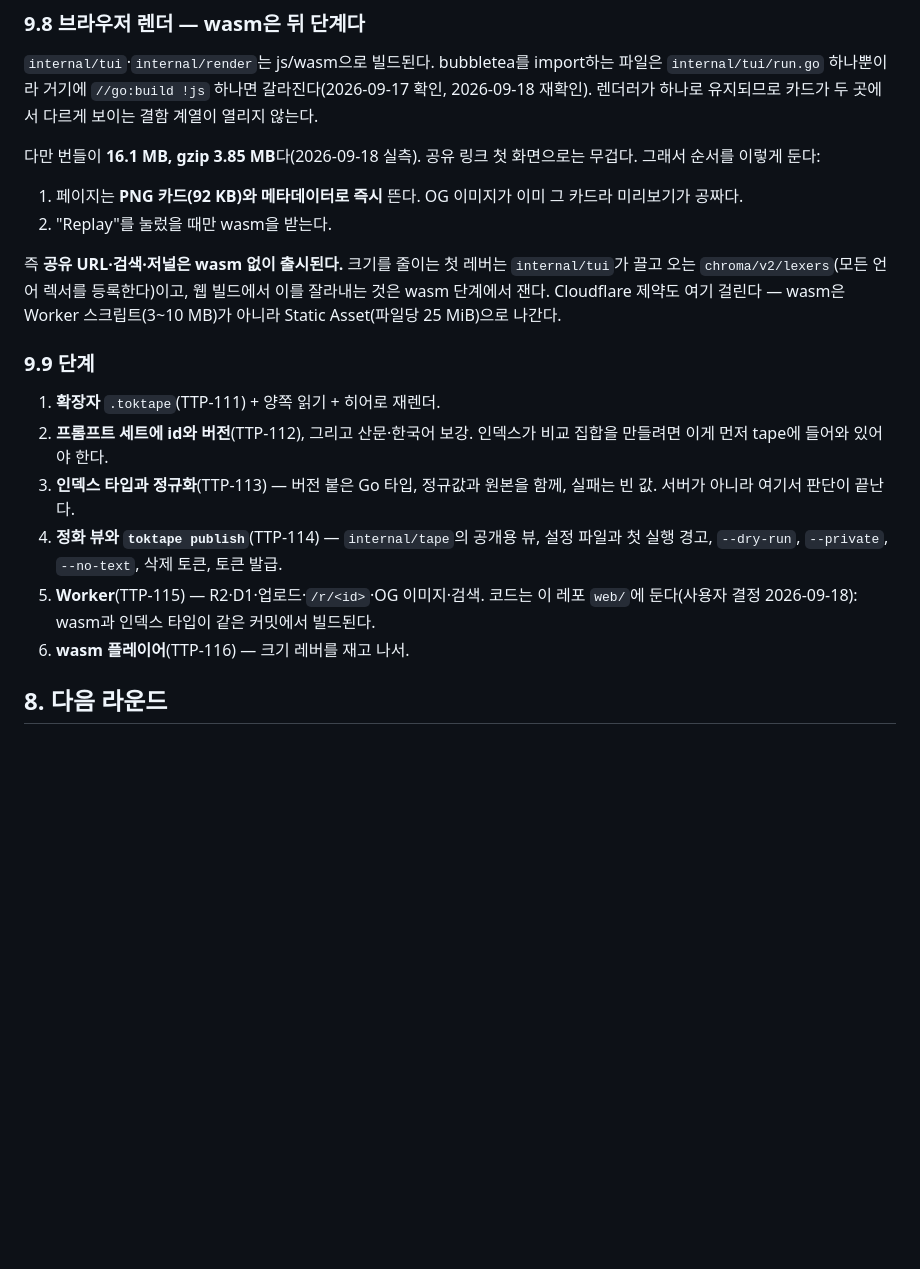
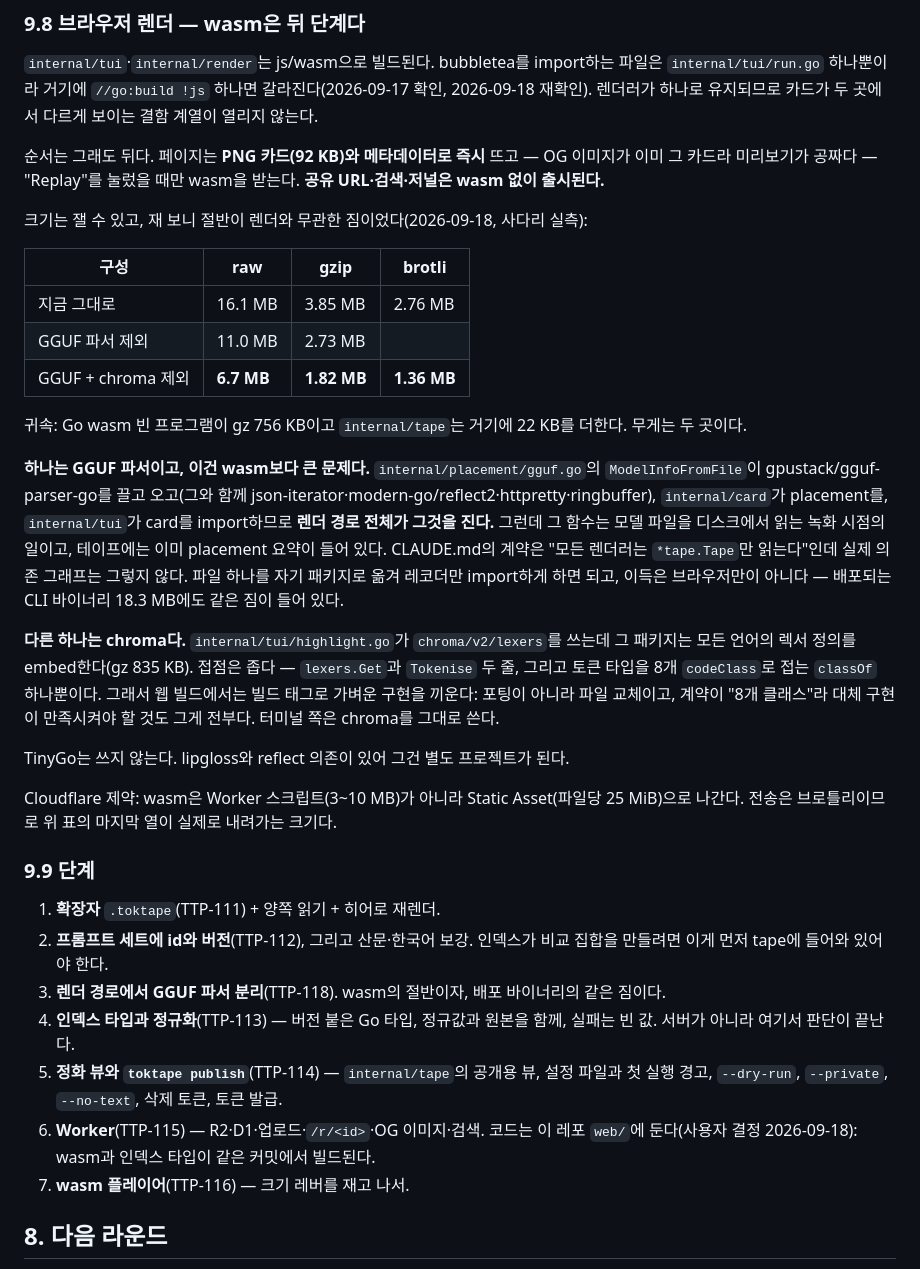
Before and after one commit to midagedev/toktape, a Markdown page: docs/toktape-spec.ko.md, the part around the change. Drawn GitHub-style; blank space fills up the shorter version.

Commit message:
spec: the browser bundle, measured — and half of it is not the renderer
The user asked whether the player could be much lighter, and named syntax
highlighting as the suspect. It is a suspect, but the smaller one.

Ladder, js/wasm, gzipped: an empty Go program is 756 KB, internal/tape adds 22 KB,
internal/card adds 1.94 MB. The card is not what costs — internal/placement is, and
inside it one file. placement/gguf.go imports gpustack/gguf-parser-go for
ModelInfoFromFile, which opens a model file from disk, and brings json-iterator,
modern-go/reflect2, httpretty and ringbuffer with it. card imports placement, tui
imports card, so every renderer carries a GGUF parser and an HTTP client.

That is worth saying plainly: CLAUDE.md's contract is that a renderer reads a
*tape.Tape and nothing else, and the dependency graph has not matched that for some
time. The tape already carries the placement summary; parsing a GGUF header is
recording-time work. It is also 18.3 MB of installed CLI carrying the same weight.

Measured, by stubbing each:

    as it stands            16.1 MB   3.85 MB gz   2.76 MB br
    GGUF parser out         11.0 MB   2.73 MB gz
    GGUF + chroma out        6.7 MB   1.82 MB gz   1.36 MB br

Brotli is the honest column, since that is what Cloudflare serves.

chroma is the other half and it comes out differently: its surface is two call sites
and one token-to-class mapping whose whole output is eight values, so the web build
swaps a file behind a build tag rather than porting anything, and the terminal keeps
chroma. TinyGo is not the answer — lipgloss and reflect make it a separate project.

New ticket TTP-118 for the GGUF split, placed before the index work in section 9.9
because it is the larger half and pays off in the shipped binary too. TTP-116 carries
a correction: it was filed naming chroma as the first lever, which the ladder
disproved.

Co-Authored-By: Claude Opus 5 <noreply@anthropic.com>

```diff
--- a/docs/toktape-spec.ko.md
+++ b/docs/toktape-spec.ko.md
@@ -295,21 +295,35 @@ Charm VHS가 `.tape`를 쓴다(별 20,878개, 그것도 터미널 GIF라는 같
 
 `internal/tui`·`internal/render`는 js/wasm으로 빌드된다. bubbletea를 import하는 파일은 `internal/tui/run.go` 하나뿐이라 거기에 `//go:build !js` 하나면 갈라진다(2026-09-17 확인, 2026-09-18 재확인). 렌더러가 하나로 유지되므로 카드가 두 곳에서 다르게 보이는 결함 계열이 열리지 않는다.
 
-다만 번들이 **16.1 MB, gzip 3.85 MB**다(2026-09-18 실측). 공유 링크 첫 화면으로는 무겁다. 그래서 순서를 이렇게 둔다:
+순서는 그래도 뒤다. 페이지는 **PNG 카드(92 KB)와 메타데이터로 즉시** 뜨고 — OG 이미지가 이미 그 카드라 미리보기가 공짜다 — "Replay"를 눌렀을 때만 wasm을 받는다. **공유 URL·검색·저널은 wasm 없이 출시된다.**
 
-1. 페이지는 **PNG 카드(92 KB)와 메타데이터로 즉시** 뜬다. OG 이미지가 이미 그 카드라 미리보기가 공짜다.
-2. "Replay"를 눌렀을 때만 wasm을 받는다.
+크기는 잴 수 있고, 재 보니 절반이 렌더와 무관한 짐이었다(2026-09-18, 사다리 실측):
 
-즉 **공유 URL·검색·저널은 wasm 없이 출시된다.** 크기를 줄이는 첫 레버는 `internal/tui`가 끌고 오는 `chroma/v2/lexers`(모든 언어 렉서를 등록한다)이고, 웹 빌드에서 이를 잘라내는 것은 wasm 단계에서 잰다. Cloudflare 제약도 여기 걸린다 — wasm은 Worker 스크립트(3~10 MB)가 아니라 Static Asset(파일당 25 MiB)으로 나간다.
+| 구성 | raw | gzip | brotli |
+|---|---|---|---|
+| 지금 그대로 | 16.1 MB | 3.85 MB | 2.76 MB |
+| GGUF 파서 제외 | 11.0 MB | 2.73 MB | |
+| GGUF + chroma 제외 | **6.7 MB** | **1.82 MB** | **1.36 MB** |
+
+귀속: Go wasm 빈 프로그램이 gz 756 KB이고 `internal/tape`는 거기에 22 KB를 더한다. 무게는 두 곳이다.
+
+**하나는 GGUF 파서이고, 이건 wasm보다 큰 문제다.** `internal/placement/gguf.go`의 `ModelInfoFromFile`이 gpustack/gguf-parser-go를 끌고 오고(그와 함께 json-iterator·modern-go/reflect2·httpretty·ringbuffer), `internal/card`가 placement를, `internal/tui`가 card를 import하므로 **렌더 경로 전체가 그것을 진다.** 그런데 그 함수는 모델 파일을 디스크에서 읽는 녹화 시점의 일이고, 테이프에는 이미 placement 요약이 들어 있다. CLAUDE.md의 계약은 "모든 렌더러는 `*tape.Tape`만 읽는다"인데 실제 의존 그래프는 그렇지 않다. 파일 하나를 자기 패키지로 옮겨 레코더만 import하게 하면 되고, 이득은 브라우저만이 아니다 — 배포되는 CLI 바이너리 18.3 MB에도 같은 짐이 들어 있다.
+
+**다른 하나는 chroma다.** `internal/tui/highlight.go`가 `chroma/v2/lexers`를 쓰는데 그 패키지는 모든 언어의 렉서 정의를 embed한다(gz 835 KB). 접점은 좁다 — `lexers.Get`과 `Tokenise` 두 줄, 그리고 토큰 타입을 8개 `codeClass`로 접는 `classOf` 하나뿐이다. 그래서 웹 빌드에서는 빌드 태그로 가벼운 구현을 끼운다: 포팅이 아니라 파일 교체이고, 계약이 "8개 클래스"라 대체 구현이 만족시켜야 할 것도 그게 전부다. 터미널 쪽은 chroma를 그대로 쓴다.
+
+TinyGo는 쓰지 않는다. lipgloss와 reflect 의존이 있어 그건 별도 프로젝트가 된다.
+
+Cloudflare 제약: wasm은 Worker 스크립트(3~10 MB)가 아니라 Static Asset(파일당 25 MiB)으로 나간다. 전송은 브로틀리이므로 위 표의 마지막 열이 실제로 내려가는 크기다.
 
 ### 9.9 단계
 
 1. **확장자** `.toktape`(TTP-111) + 양쪽 읽기 + 히어로 재렌더.
 2. **프롬프트 세트에 id와 버전**(TTP-112), 그리고 산문·한국어 보강. 인덱스가 비교 집합을 만들려면 이게 먼저 tape에 들어와 있어야 한다.
-3. **인덱스 타입과 정규화**(TTP-113) — 버전 붙은 Go 타입, 정규값과 원본을 함께, 실패는 빈 값. 서버가 아니라 여기서 판단이 끝난다.
-4. **정화 뷰와 `toktape publish`**(TTP-114) — `internal/tape`의 공개용 뷰, 설정 파일과 첫 실행 경고, `--dry-run`, `--private`, `--no-text`, 삭제 토큰, 토큰 발급.
-5. **Worker**(TTP-115) — R2·D1·업로드·`/r/<id>`·OG 이미지·검색. 코드는 이 레포 `web/`에 둔다(사용자 결정 2026-09-18): wasm과 인덱스 타입이 같은 커밋에서 빌드된다.
-6. **wasm 플레이어**(TTP-116) — 크기 레버를 재고 나서.
+3. **렌더 경로에서 GGUF 파서 분리**(TTP-118). wasm의 절반이자, 배포 바이너리의 같은 짐이다.
+4. **인덱스 타입과 정규화**(TTP-113) — 버전 붙은 Go 타입, 정규값과 원본을 함께, 실패는 빈 값. 서버가 아니라 여기서 판단이 끝난다.
+5. **정화 뷰와 `toktape publish`**(TTP-114) — `internal/tape`의 공개용 뷰, 설정 파일과 첫 실행 경고, `--dry-run`, `--private`, `--no-text`, 삭제 토큰, 토큰 발급.
+6. **Worker**(TTP-115) — R2·D1·업로드·`/r/<id>`·OG 이미지·검색. 코드는 이 레포 `web/`에 둔다(사용자 결정 2026-09-18): wasm과 인덱스 타입이 같은 커밋에서 빌드된다.
+7. **wasm 플레이어**(TTP-116) — 크기 레버를 재고 나서.
 
 ## 8. 다음 라운드
 
```
